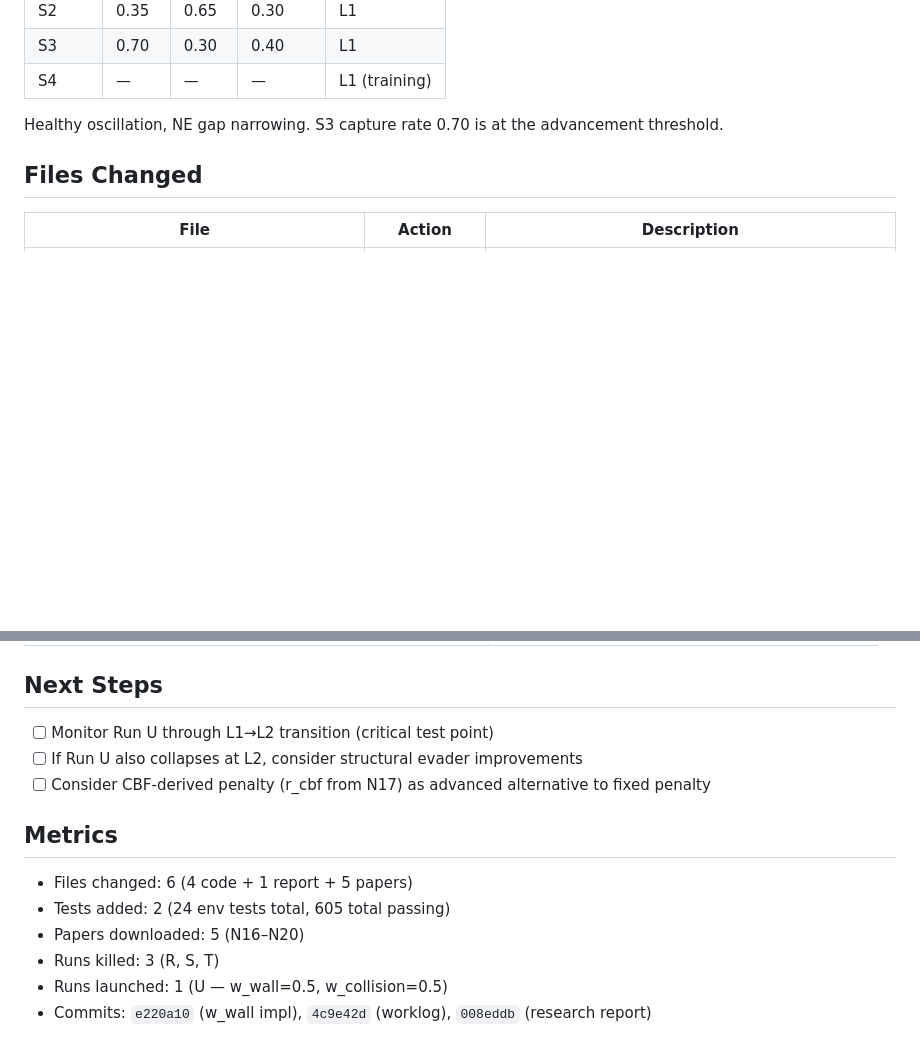
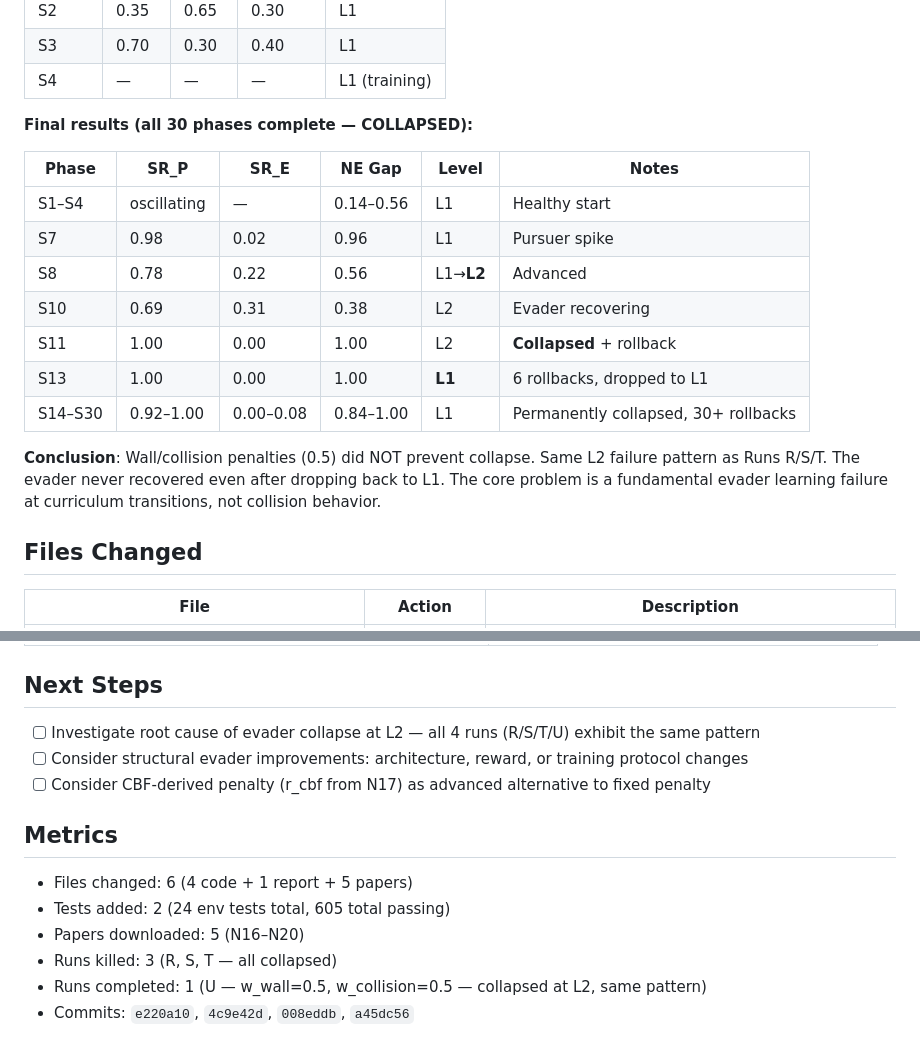
Before and after one commit to shoaib6174/safe-rl-pe, a Markdown page: docs/worklogs/2026-02-25_S51.md, 2 parts joined by grey strips. GitHub-like rendering; blank space fills up the shorter version.

Commit message:
Update S51: Run U collapsed at L2 — wall/collision penalties don't fix evader failure
All 4 runs (R/S/T/U) show same pattern: evader unable to learn at
curriculum transitions. Core issue is structural, not collision-related.

Co-Authored-By: Claude Opus 4.6 <noreply@anthropic.com>

```diff
--- a/docs/worklogs/2026-02-25_S51.md
+++ b/docs/worklogs/2026-02-25_S51.md
@@ -61,7 +61,19 @@ Comprehensive literature review on collision penalty magnitude, relation to CBF/
 | S3 | 0.70 | 0.30 | 0.40 | L1 |
 | S4 | — | — | — | L1 (training) |
 
-Healthy oscillation, NE gap narrowing. S3 capture rate 0.70 is at the advancement threshold.
+**Final results (all 30 phases complete — COLLAPSED):**
+
+| Phase | SR_P | SR_E | NE Gap | Level | Notes |
+|-------|------|------|--------|-------|-------|
+| S1–S4 | oscillating | — | 0.14–0.56 | L1 | Healthy start |
+| S7 | 0.98 | 0.02 | 0.96 | L1 | Pursuer spike |
+| S8 | 0.78 | 0.22 | 0.56 | L1→**L2** | Advanced |
+| S10 | 0.69 | 0.31 | 0.38 | L2 | Evader recovering |
+| S11 | 1.00 | 0.00 | 1.00 | L2 | **Collapsed** + rollback |
+| S13 | 1.00 | 0.00 | 1.00 | **L1** | 6 rollbacks, dropped to L1 |
+| S14–S30 | 0.92–1.00 | 0.00–0.08 | 0.84–1.00 | L1 | Permanently collapsed, 30+ rollbacks |
+
+**Conclusion**: Wall/collision penalties (0.5) did NOT prevent collapse. Same L2 failure pattern as Runs R/S/T. The evader never recovered even after dropping back to L1. The core problem is a fundamental evader learning failure at curriculum transitions, not collision behavior.
 
 ## Files Changed
 | File | Action | Description |
@@ -89,14 +101,14 @@ Healthy oscillation, NE gap narrowing. S3 capture rate 0.70 is at the advancemen
 | Run T collapsed at L2 (same pattern as earlier runs) | Killed; Run U tests if wall/collision penalties help |
 
 ## Next Steps
-- [ ] Monitor Run U through L1→L2 transition (critical test point)
-- [ ] If Run U also collapses at L2, consider structural evader improvements
+- [ ] Investigate root cause of evader collapse at L2 — all 4 runs (R/S/T/U) exhibit the same pattern
+- [ ] Consider structural evader improvements: architecture, reward, or training protocol changes
 - [ ] Consider CBF-derived penalty (r_cbf from N17) as advanced alternative to fixed penalty
 
 ## Metrics
 - Files changed: 6 (4 code + 1 report + 5 papers)
 - Tests added: 2 (24 env tests total, 605 total passing)
 - Papers downloaded: 5 (N16–N20)
-- Runs killed: 3 (R, S, T)
-- Runs launched: 1 (U — w_wall=0.5, w_collision=0.5)
-- Commits: `e220a10` (w_wall impl), `4c9e42d` (worklog), `008eddb` (research report)
+- Runs killed: 3 (R, S, T — all collapsed)
+- Runs completed: 1 (U — w_wall=0.5, w_collision=0.5 — collapsed at L2, same pattern)
+- Commits: `e220a10`, `4c9e42d`, `008eddb`, `a45dc56`
```
Also changed, not shown: docs/workflow_tracker.md (+1 -1 lines).
